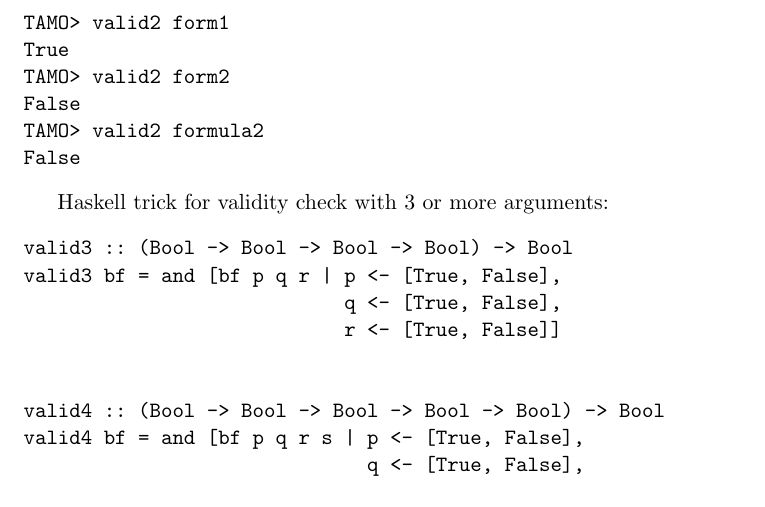
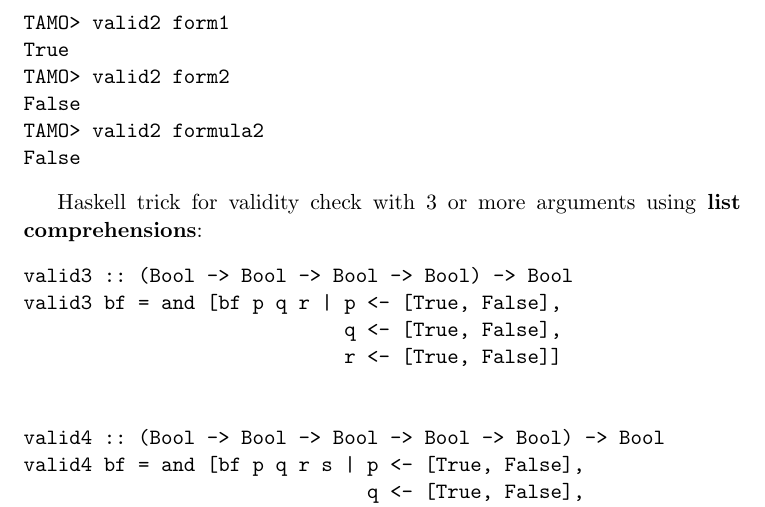
Before and after one commit to DolicaAkelloEgwel/learnmeahaskell, a LaTeX document (haskellroad/haskellroad.tex): part of page 5 of 5, cut so that both start at the same text. Compiled offline with pdfLaTeX.

Commit message:
precedence

```diff
--- a/haskellroad/haskellroad.tex
+++ b/haskellroad/haskellroad.tex
@@ -230,7 +230,7 @@ TAMO> valid2 formula2
 False
 \end{verbatim}
 
-Haskell trick for validity check with 3 or more arguments:
+Haskell trick for validity check with 3 or more arguments using \textbf{list comprehensions}:
 \begin{verbatim}
 valid3 :: (Bool -> Bool -> Bool -> Bool) -> Bool
 valid3 bf = and [bf p q r | p <- [True, False],
```
